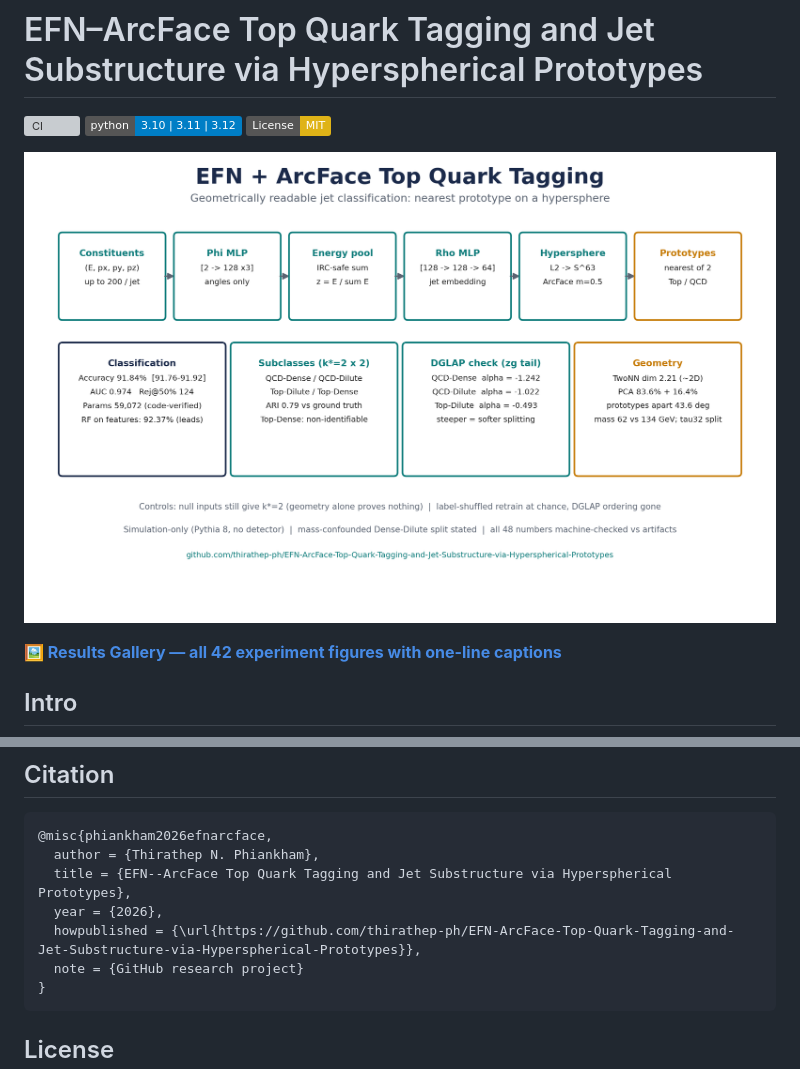
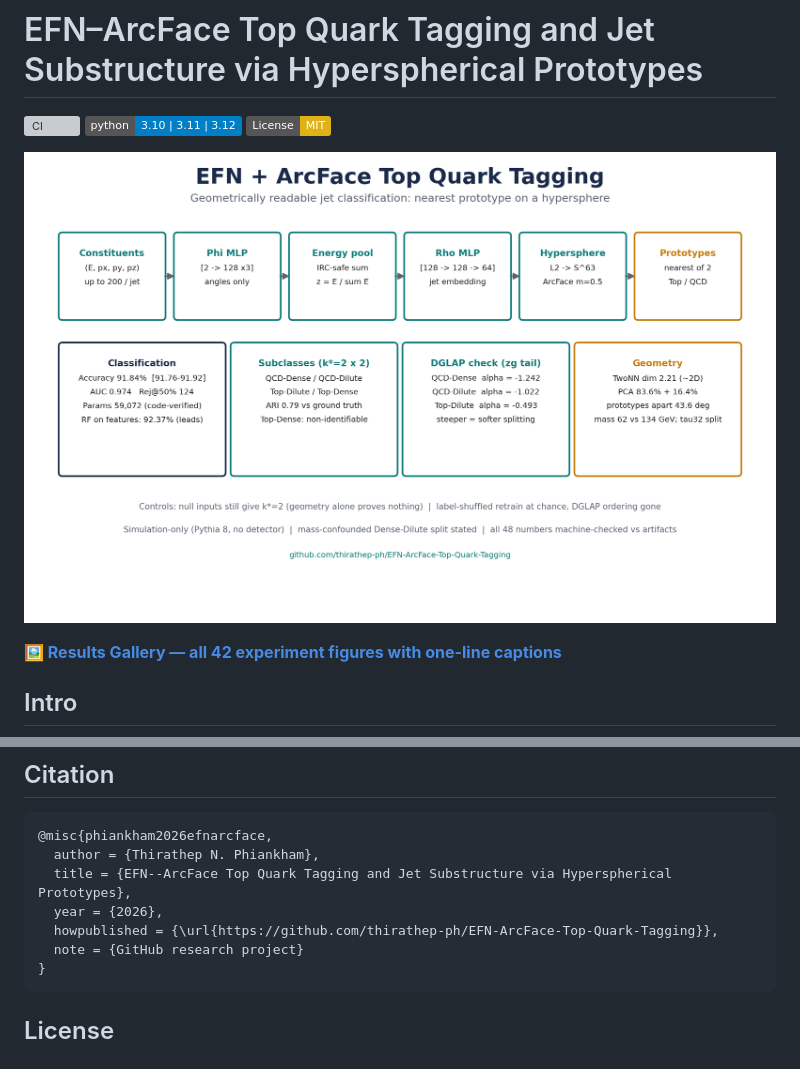
Before and after one commit to thirathep-ph/EFN-ArcFace-Top-Quark-Tagging, a Markdown page: README.md, 2 parts joined by grey strips. Drawn GitHub-style; pictures changed too: docs/infographic.png; badges without logos; grey boxes are pictures that could not be loaded.

````diff
--- a/README.md
+++ b/README.md
@@ -60,7 +60,7 @@ Layout: `arcefn/` (models, data, utils, tests), `scripts/` (training, evaluation
   author = {Thirathep N. Phiankham},
   title = {EFN--ArcFace Top Quark Tagging and Jet Substructure via Hyperspherical Prototypes},
   year = {2026},
-  howpublished = {\url{https://github.com/thirathep-ph/EFN-ArcFace-Top-Quark-Tagging-and-Jet-Substructure-via-Hyperspherical-Prototypes}},
+  howpublished = {\url{https://github.com/thirathep-ph/EFN-ArcFace-Top-Quark-Tagging}},
   note = {GitHub research project}
 }
 ```
````
Also changed, not shown: other parts of README.md (+1 -1 lines), REPRODUCING.md (+1 -1 lines), 1 other file.
